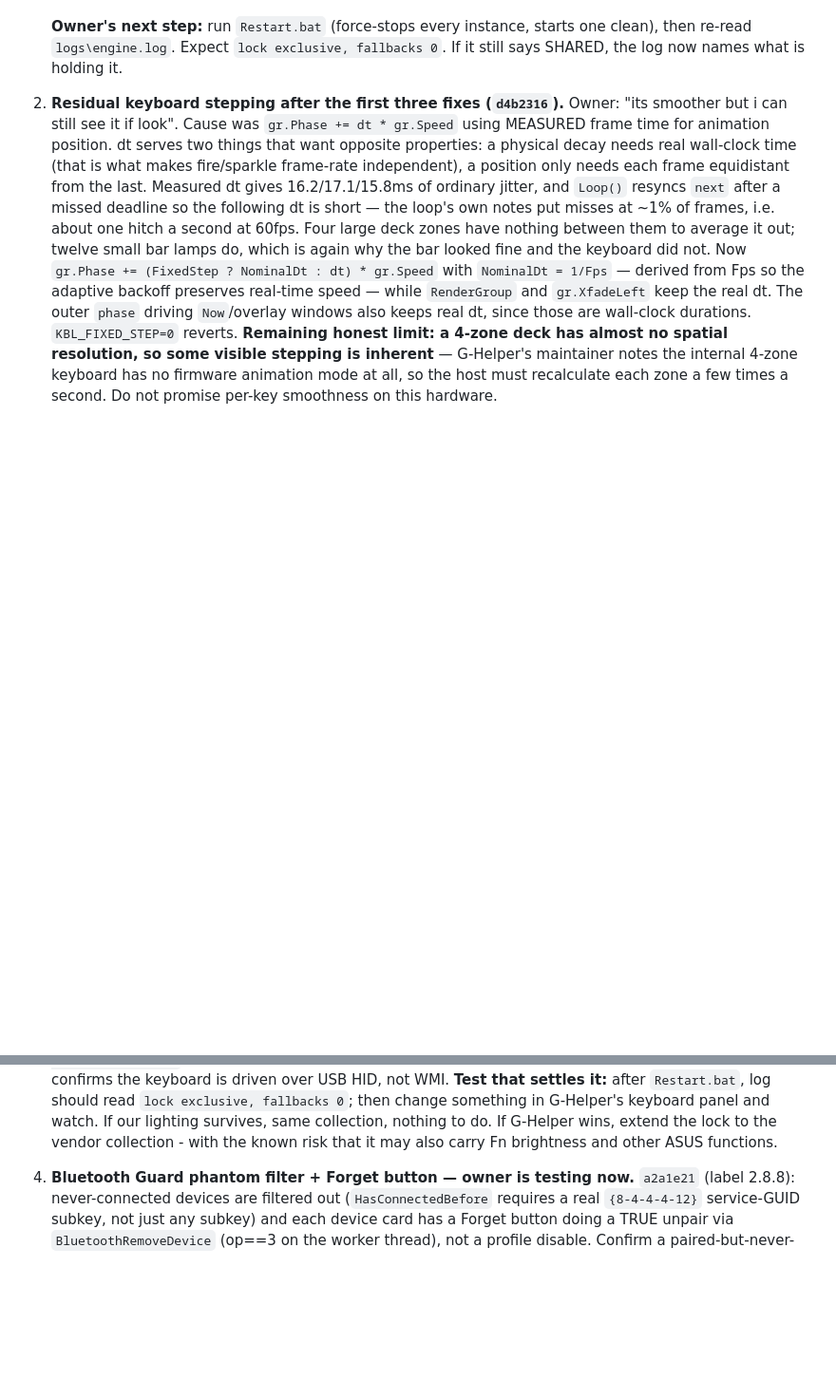
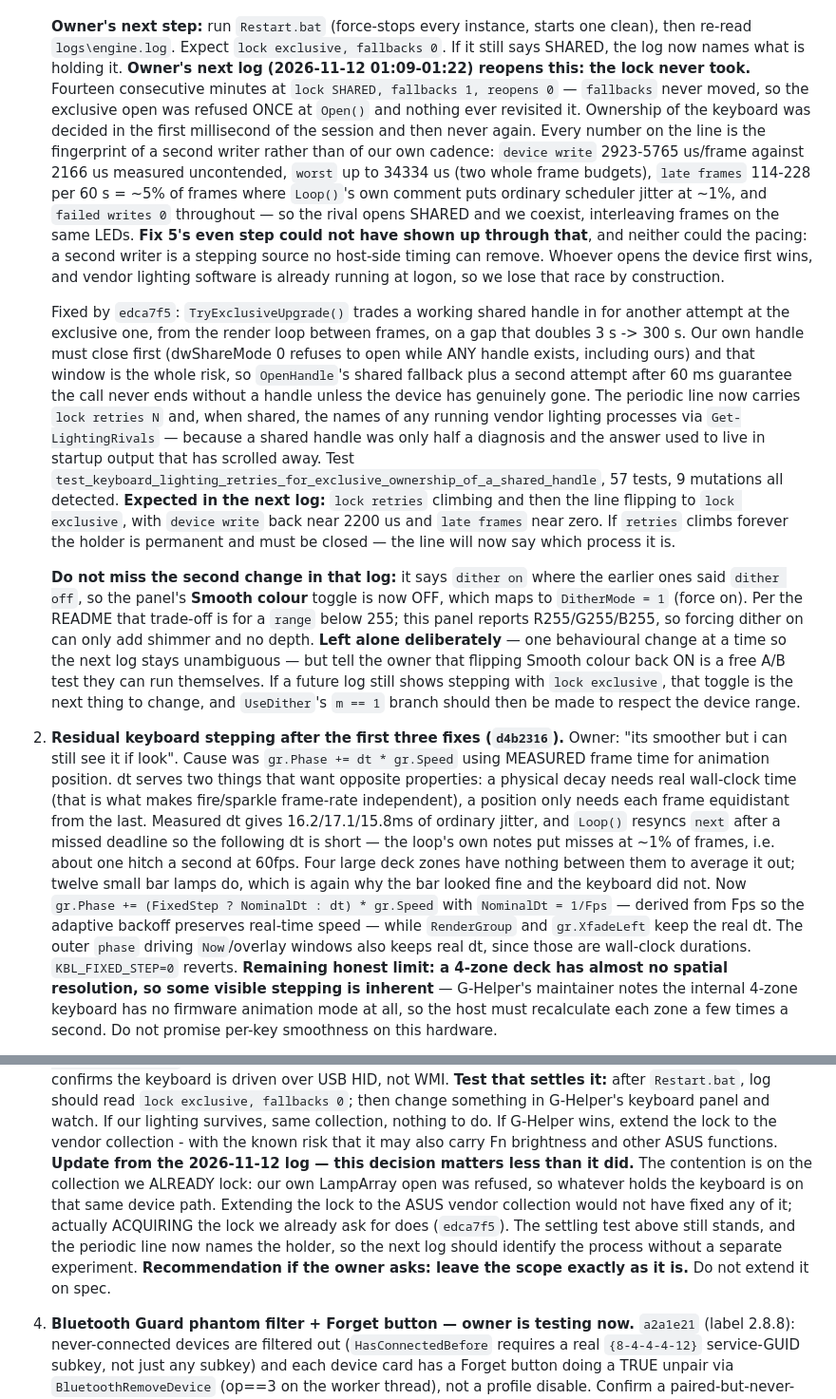
Before and after one commit to ajani190819-ops/Tests, a Markdown page: .agent/STATE.md, 2 parts joined by grey strips. Shown at 95% size. Rendered like a GitHub page; blank space fills up the shorter version.

Commit message:
STATE: the shared-handle retry (edca7f5), and why fixes 2 and 5 could not land
Records that the 2026-11-12 log settled the flicker as device contention rather
than cadence: the exclusive open was refused once at startup and never retried,
so two writers shared the keyboard for the whole session. Also records the
dither-on reading the owner's panel is now producing, and downgrades the
deferred lock-scope decision - the contention was on the collection we already
lock, so extending it would not have helped.

Co-authored-by: arena-agent <297053741+arena-agent@users.noreply.github.com>

```diff
--- a/.agent/STATE.md
+++ b/.agent/STATE.md
@@ -150,6 +150,50 @@ here went stale twice and sent `tools/sync_branch.sh` at the wrong branch.
    **Owner's next step:** run `Restart.bat` (force-stops every instance, starts
    one clean), then re-read `logs\engine.log`. Expect `lock exclusive,
    fallbacks 0`. If it still says SHARED, the log now names what is holding it.
+   **Owner's next log (2026-11-12 01:09-01:22) reopens this: the lock never
+   took.** Fourteen consecutive minutes at `lock SHARED, fallbacks 1, reopens 0`
+   — `fallbacks` never moved, so the exclusive open was refused ONCE at `Open()`
+   and nothing ever revisited it. Ownership of the keyboard was decided in the
+   first millisecond of the session and then never again. Every number on the
+   line is the fingerprint of a second writer rather than of our own cadence:
+   `device write` 2923-5765 us/frame against 2166 us measured uncontended,
+   `worst` up to 34334 us (two whole frame budgets), `late frames` 114-228 per
+   60 s = ~5% of frames where `Loop()`'s own comment puts ordinary scheduler
+   jitter at ~1%, and `failed writes 0` throughout — so the rival opens SHARED
+   and we coexist, interleaving frames on the same LEDs. **Fix 5's even step
+   could not have shown up through that**, and neither could the pacing: a
+   second writer is a stepping source no host-side timing can remove. Whoever
+   opens the device first wins, and vendor lighting software is already running
+   at logon, so we lose that race by construction.
+
+   Fixed by `edca7f5`: `TryExclusiveUpgrade()` trades a working shared handle in
+   for another attempt at the exclusive one, from the render loop between frames,
+   on a gap that doubles 3 s -> 300 s. Our own handle must close first (dwShareMode
+   0 refuses to open while ANY handle exists, including ours) and that window is
+   the whole risk, so `OpenHandle`'s shared fallback plus a second attempt after
+   60 ms guarantee the call never ends without a handle unless the device has
+   genuinely gone. The periodic line now carries `lock retries N` and, when
+   shared, the names of any running vendor lighting processes via
+   `Get-LightingRivals` — because a shared handle was only half a diagnosis and
+   the answer used to live in startup output that has scrolled away. Test
+   `test_keyboard_lighting_retries_for_exclusive_ownership_of_a_shared_handle`,
+   57 tests, 9 mutations all detected. **Expected in the next log:** `lock
+   retries` climbing and then the line flipping to `lock exclusive`, with
+   `device write` back near 2200 us and `late frames` near zero. If `retries`
+   climbs forever the holder is permanent and must be closed — the line will now
+   say which process it is.
+
+   **Do not miss the second change in that log:** it says `dither on` where the
+   earlier ones said `dither off`, so the panel's **Smooth colour** toggle is now
+   OFF, which maps to `DitherMode = 1` (force on). Per the README that trade-off
+   is for a `range` below 255; this panel reports R255/G255/B255, so forcing
+   dither on can only add shimmer and no depth. **Left alone deliberately** — one
+   behavioural change at a time so the next log stays unambiguous — but tell the
+   owner that flipping Smooth colour back ON is a free A/B test they can run
+   themselves. If a future log still shows stepping with `lock exclusive`, that
+   toggle is the next thing to change, and `UseDither`'s `m == 1` branch should
+   then be made to respect the device range.
+
 2. **Residual keyboard stepping after the first three fixes (`d4b2316`).** Owner:
    "its smoother but i can still see it if look". Cause was `gr.Phase += dt *
    gr.Speed` using MEASURED frame time for animation position. dt serves two
@@ -186,6 +230,14 @@ here went stale twice and sent `tools/sync_branch.sh` at the wrong branch.
    collection, nothing to do. If G-Helper wins, extend the lock to the vendor
    collection - with the known risk that it may also carry Fn brightness and
    other ASUS functions.
+   **Update from the 2026-11-12 log — this decision matters less than it did.**
+   The contention is on the collection we ALREADY lock: our own LampArray open was
+   refused, so whatever holds the keyboard is on that same device path. Extending
+   the lock to the ASUS vendor collection would not have fixed any of it; actually
+   ACQUIRING the lock we already ask for does (`edca7f5`). The settling test above
+   still stands, and the periodic line now names the holder, so the next log should
+   identify the process without a separate experiment. **Recommendation if the
+   owner asks: leave the scope exactly as it is.** Do not extend it on spec.
 4. **Bluetooth Guard phantom filter + Forget button — owner is testing now.**
    `a2a1e21` (label 2.8.8): never-connected devices are filtered out
    (`HasConnectedBefore` requires a real `{8-4-4-4-12}` service-GUID subkey, not
```
Also changed, not shown: other parts of .agent/STATE.md (+1 -1 lines).
